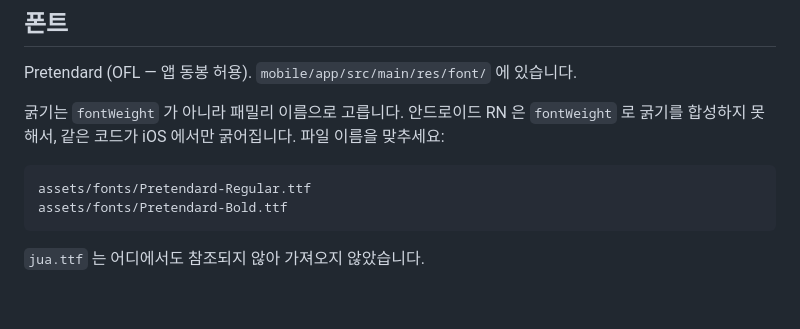
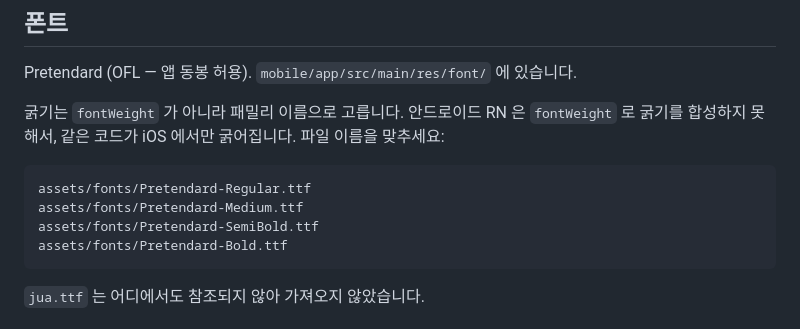
Before and after one commit to gachijoopging/gachijoopging, a Markdown page: design-system/README.md, the part around the change. GitHub-like rendering; blank space fills up the shorter version.

Commit message:
docs(design-system): README 폰트 목록에 Medium·SemiBold 추가 (GAC-53)

````diff
--- a/design-system/README.md
+++ b/design-system/README.md
@@ -159,6 +159,8 @@ Pretendard (OFL — 앱 동봉 허용). `mobile/app/src/main/res/font/` 에 있
 
 ```
 assets/fonts/Pretendard-Regular.ttf
+assets/fonts/Pretendard-Medium.ttf
+assets/fonts/Pretendard-SemiBold.ttf
 assets/fonts/Pretendard-Bold.ttf
 ```
 
````
